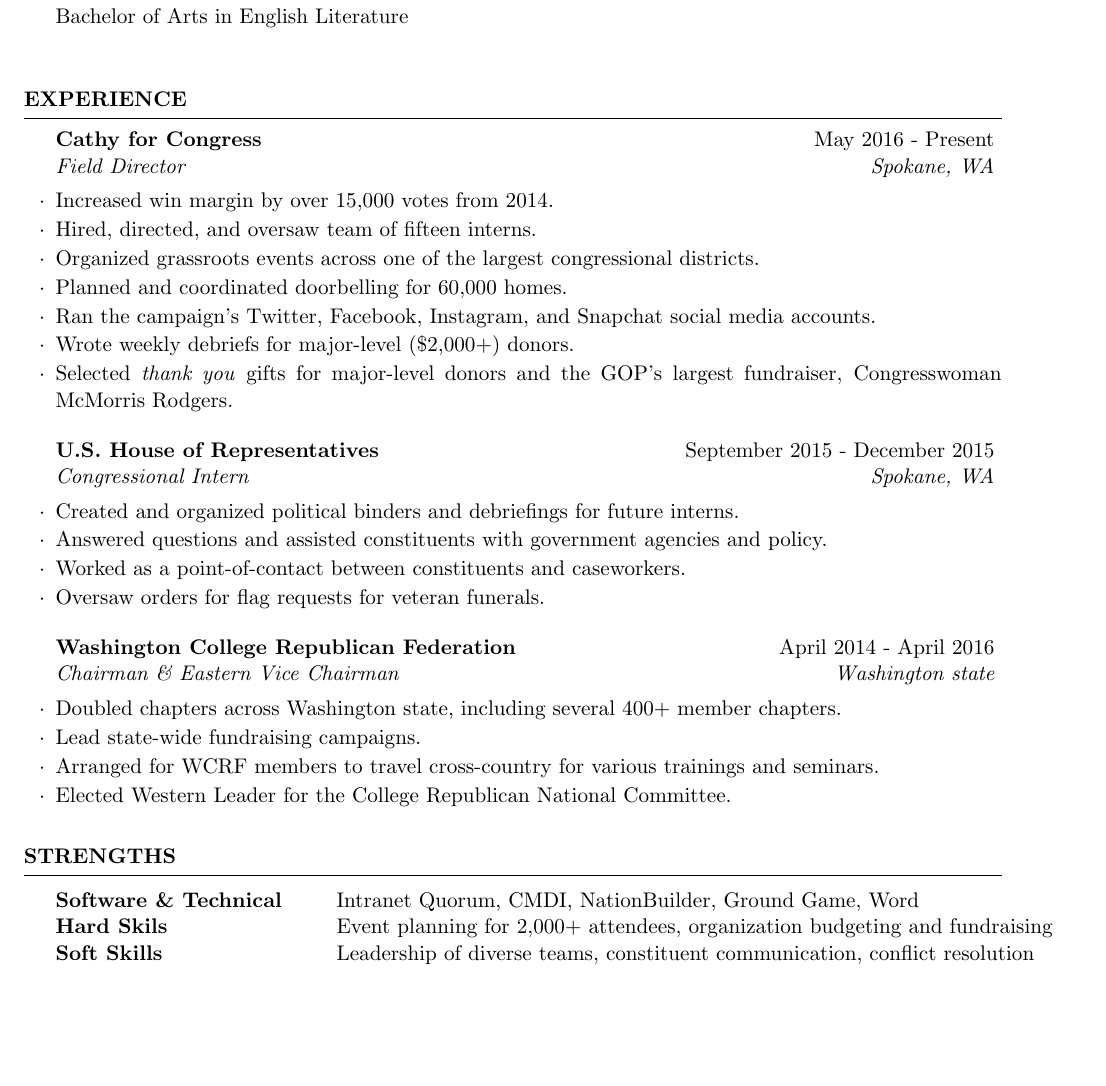
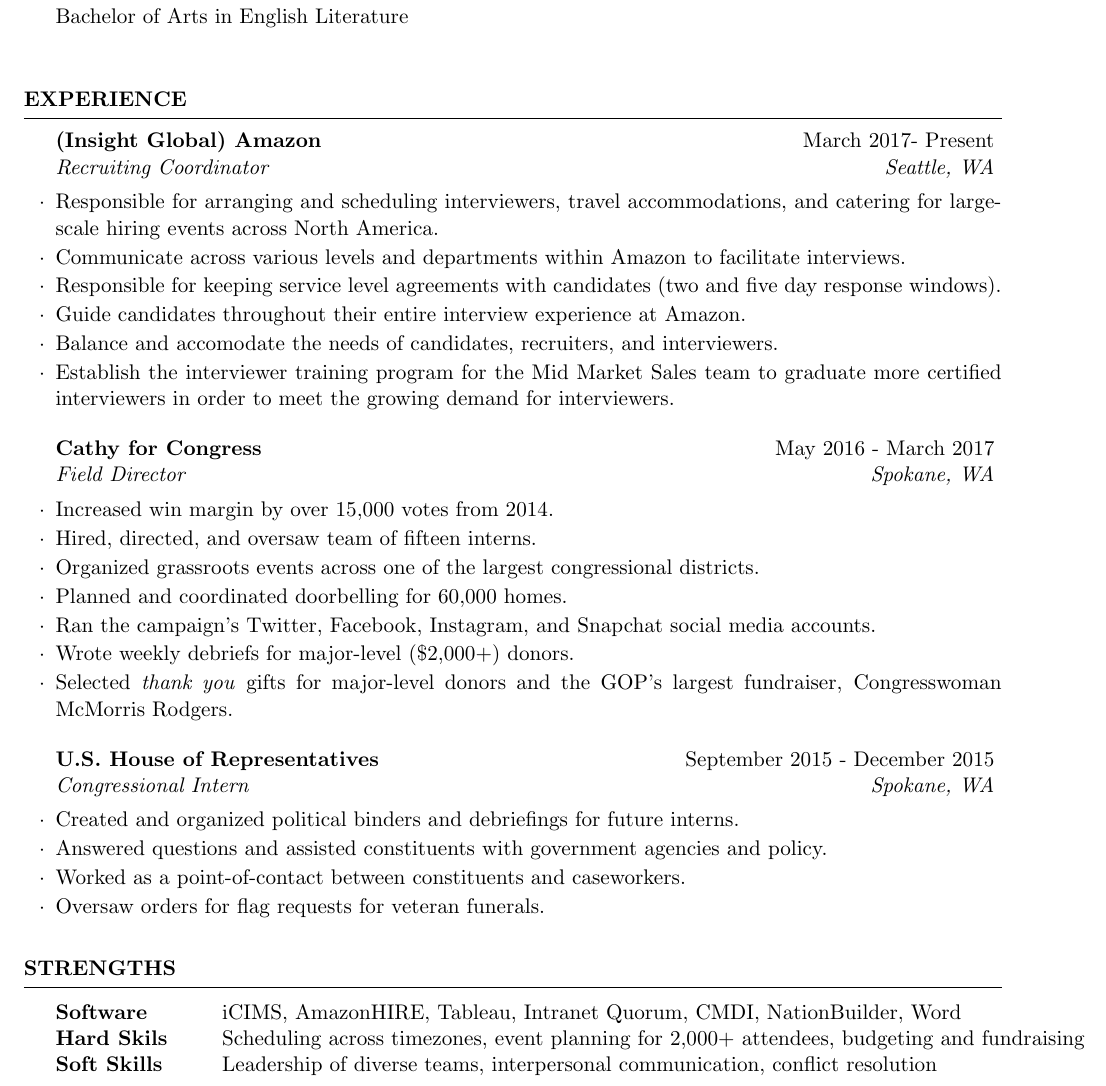
Before and after one commit to aswynenburg/arianaresume, a LaTeX CV (resume.tex): part of the page, cut so that both start at the same text, the shorter picture padded with empty space. Compiled offline with pdfLaTeX.

Commit message:
updates!

```diff
--- a/resume.tex
+++ b/resume.tex
@@ -30,7 +30,18 @@
 
 \begin{rSection}{Experience}
 
-\begin{rSubsection}{Cathy for Congress}{May 2016 - Present}{Field Director}{Spokane, WA}
+\begin{rSubsection}{(Insight Global) Amazon}{March 2017- Present}{Recruiting Coordinator}{Seattle, WA}
+\item Responsible for arranging and scheduling interviewers, travel accommodations, and catering for large-scale hiring events across North America.
+\item Communicate across various levels and departments within Amazon to facilitate interviews.
+\item Responsible for keeping service level agreements with candidates (two and five day response windows).
+\item Guide candidates throughout their entire interview experience at Amazon.
+\item Balance and accomodate the needs of candidates, recruiters, and interviewers.
+\item Establish the interviewer training program for the Mid Market Sales team to graduate more certified interviewers in order to meet the growing demand for interviewers.
+\end{rSubsection}
+
+%------------------------------------------------
+
+\begin{rSubsection}{Cathy for Congress}{May 2016 - March 2017}{Field Director}{Spokane, WA}
 \item Increased win margin by over 15,000 votes from 2014.
 \item Hired, directed, and oversaw team of fifteen interns.
 \item Organized grassroots events across one of the largest congressional districts.
@@ -49,15 +60,6 @@
 \item Oversaw orders for flag requests for veteran funerals.
 \end{rSubsection}
 
-%------------------------------------------------
-
-\begin{rSubsection}{Washington College Republican Federation}{April 2014 - April 2016}{Chairman \& Eastern Vice Chairman}{Washington state}
-\item Doubled chapters across Washington state, including several 400+ member chapters.
-\item Lead state-wide fundraising campaigns.
-\item Arranged for WCRF members to travel cross-country for various trainings and seminars.
-\item Elected Western Leader for the College Republican National Committee.
-\end{rSubsection}
-
 \end{rSection}
 
 %----------------------------------------------------------------------------------------
@@ -67,9 +69,9 @@
 \begin{rSection}{Strengths}
 
 \begin{tabular}{ @{} >{\bfseries}l @{\hspace{6ex}} l }
-Software \& Technical & Intranet Quorum, CMDI, NationBuilder, Ground Game, Word \\
-Hard Skils & Event planning for 2,000+ attendees, organization budgeting and fundraising \\
-Soft Skills & Leadership of diverse teams, constituent communication, conflict resolution
+Software & iCIMS, AmazonHIRE, Tableau, Intranet Quorum, CMDI, NationBuilder, Word \\
+Hard Skils & Scheduling across timezones, event planning for 2,000+ attendees, budgeting and fundraising \\
+Soft Skills & Leadership of diverse teams, interpersonal communication, conflict resolution
 \end{tabular}
 
 \end{rSection}
```
Also changed, not shown: resume.pdf, 1 other file.
